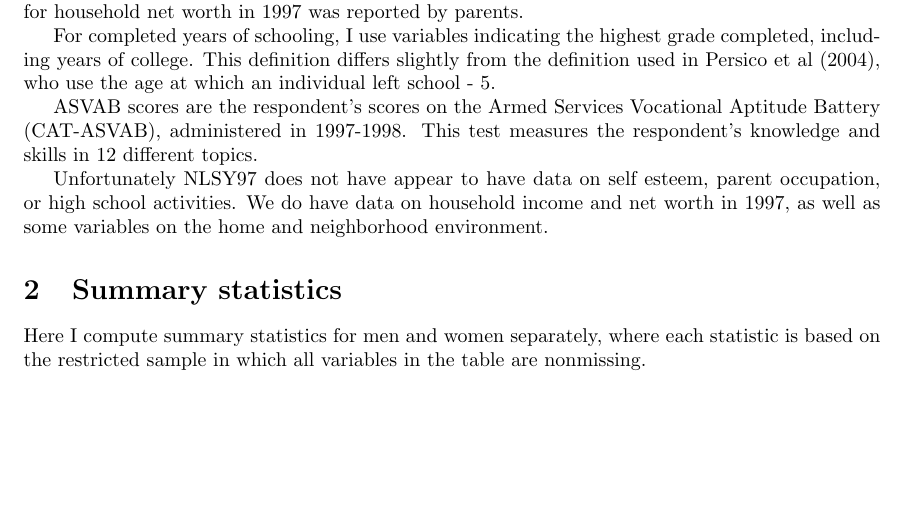
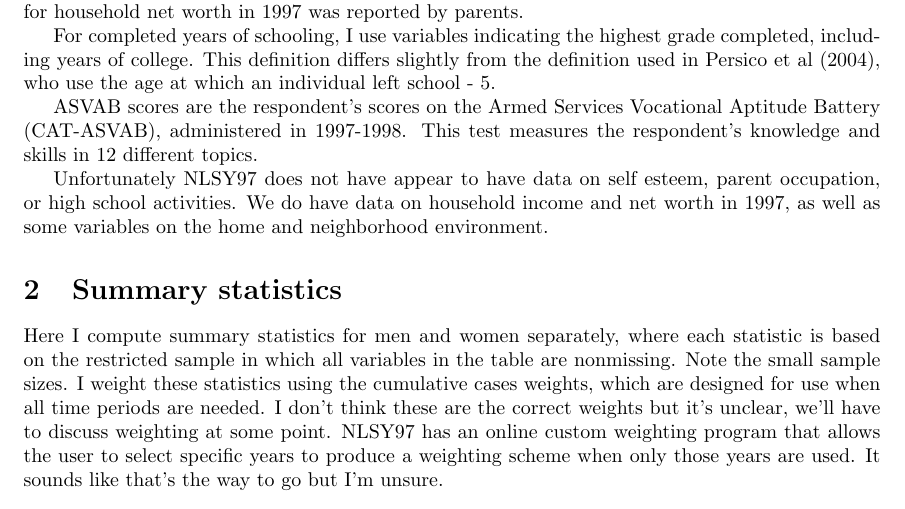
Before and after one commit to livingstonb/NLSY, a LaTeX document (tex/preliminary_results.tex): part of page 1 of 5, cut so that both start at the same text, the shorter picture padded with empty space. Compiled offline with pdfLaTeX.

```diff
--- a/tex/preliminary_results.tex
+++ b/tex/preliminary_results.tex
@@ -15,7 +15,7 @@
 Unfortunately NLSY97 does not have appear to have data on self esteem, parent occupation, or high school activities. We do have data on household income and net worth in 1997, as well as some variables on the home and neighborhood environment.
 
 \section{Summary statistics}
-Here I compute summary statistics for men and women separately, where each statistic is based on the restricted sample in which all variables in the table are nonmissing.
+Here I compute summary statistics for men and women separately, where each statistic is based on the restricted sample in which all variables in the table are nonmissing. Note the small sample sizes. I weight these statistics using the cumulative cases weights, which are designed for use when all time periods are needed. I don't think these are the correct weights but it's unclear, we'll have to discuss weighting at some point. NLSY97 has an online custom weighting program that allows the user to select specific years to produce a weighting scheme when only those years are used. It sounds like that's the way to go but I'm unsure.
 
 \begin{table}[h]
 \label{tab:summary_men}
```
Also changed, not shown: tex/preliminary_results.tex (2 more changed lines), 5 other files.
